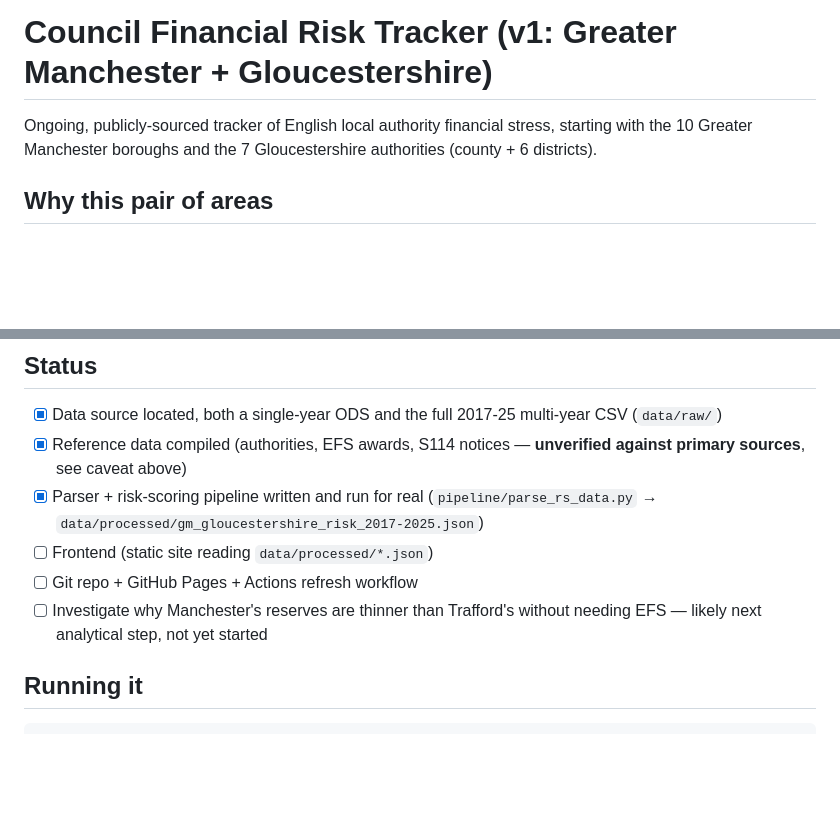
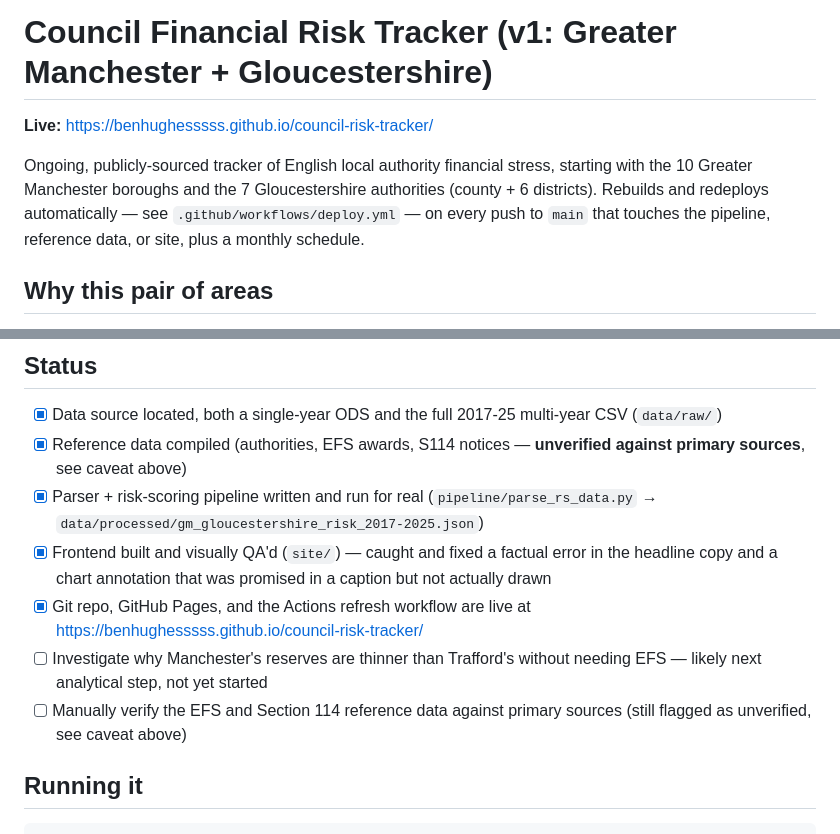
Before and after one commit to benhughesssss/council-risk-tracker, a Markdown page: README.md, 2 parts joined by grey strips. Rendered like a GitHub page; blank space fills up the shorter version.

Commit message:
Add live site URL and update project status in README

```diff
--- a/README.md
+++ b/README.md
@@ -1,8 +1,13 @@
 # Council Financial Risk Tracker (v1: Greater Manchester + Gloucestershire)
+
+**Live:** https://benhughesssss.github.io/council-risk-tracker/
 
 Ongoing, publicly-sourced tracker of English local authority financial
 stress, starting with the 10 Greater Manchester boroughs and the 7
-Gloucestershire authorities (county + 6 districts).
+Gloucestershire authorities (county + 6 districts). Rebuilds and
+redeploys automatically — see `.github/workflows/deploy.yml` — on every
+push to `main` that touches the pipeline, reference data, or site, plus
+a monthly schedule.
 
 ## Why this pair of areas
 
@@ -82,10 +87,15 @@ authority, per year 2017-18 to 2024-25:
       **unverified against primary sources**, see caveat above)
 - [x] Parser + risk-scoring pipeline written and run for real
       (`pipeline/parse_rs_data.py` → `data/processed/gm_gloucestershire_risk_2017-2025.json`)
-- [ ] Frontend (static site reading `data/processed/*.json`)
-- [ ] Git repo + GitHub Pages + Actions refresh workflow
+- [x] Frontend built and visually QA'd (`site/`) — caught and fixed a
+      factual error in the headline copy and a chart annotation that
+      was promised in a caption but not actually drawn
+- [x] Git repo, GitHub Pages, and the Actions refresh workflow are live
+      at https://benhughesssss.github.io/council-risk-tracker/
 - [ ] Investigate why Manchester's reserves are thinner than Trafford's
       without needing EFS — likely next analytical step, not yet started
+- [ ] Manually verify the EFS and Section 114 reference data against
+      primary sources (still flagged as unverified, see caveat above)
 
 ## Running it
 
```
